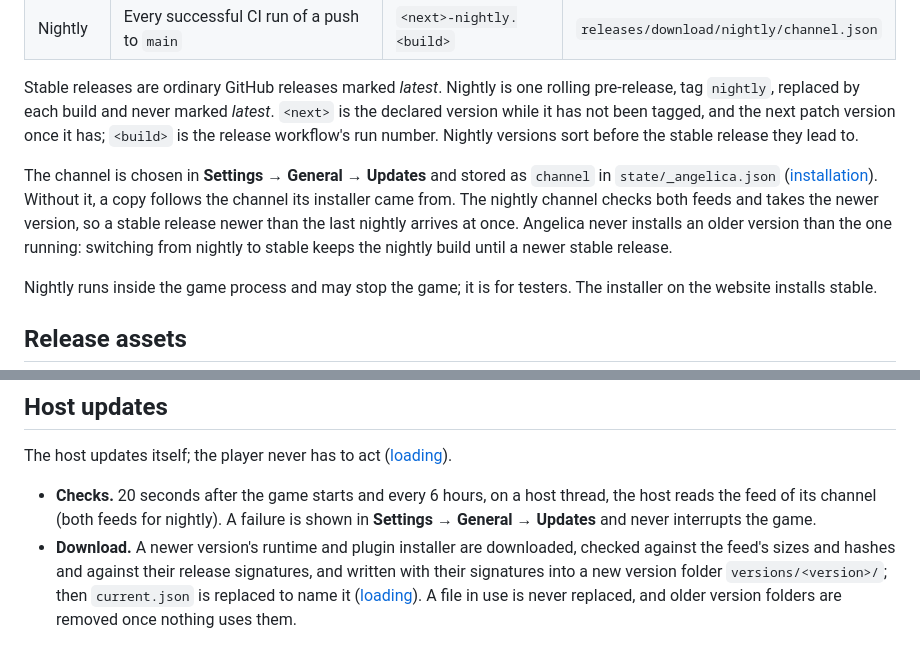
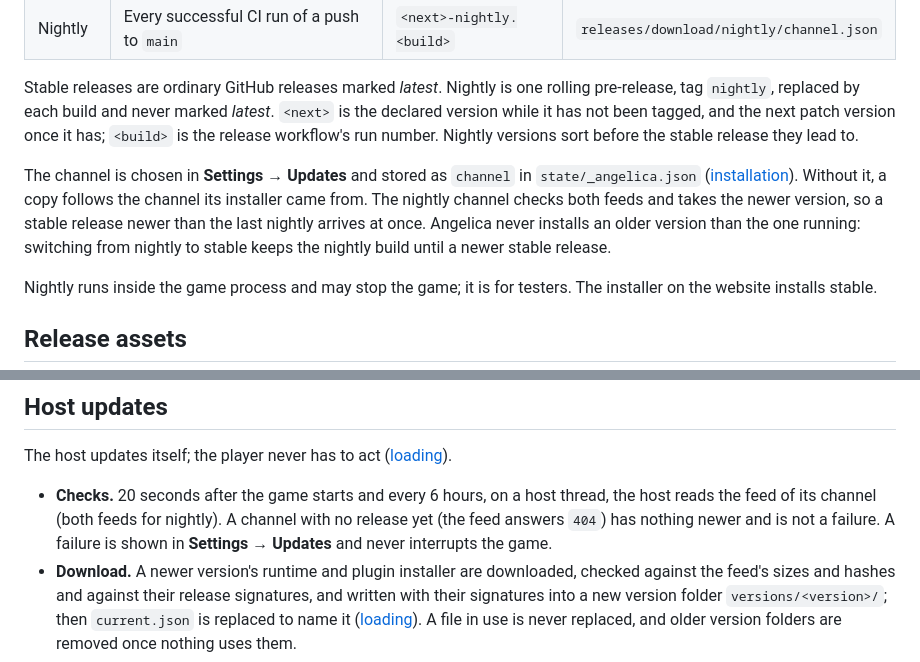
Before and after one commit to AngelicaProject/angelica, a Markdown page: docs/development/releases.md, 2 parts joined by grey strips. Drawn GitHub-style.

```diff
--- a/docs/development/releases.md
+++ b/docs/development/releases.md
@@ -17,7 +17,7 @@ Angelica is distributed through GitHub Releases of `AngelicaProject/angelica`; t
 
 Stable releases are ordinary GitHub releases marked *latest*. Nightly is one rolling pre-release, tag `nightly`, replaced by each build and never marked *latest*. `<next>` is the declared version while it has not been tagged, and the next patch version once it has; `<build>` is the release workflow's run number. Nightly versions sort before the stable release they lead to.
 
-The channel is chosen in **Settings → General → Updates** and stored as `channel` in `state/_angelica.json` ([installation](../formats/host-installation-v1.md#angelica-settings)). Without it, a copy follows the channel its installer came from. The nightly channel checks both feeds and takes the newer version, so a stable release newer than the last nightly arrives at once. Angelica never installs an older version than the one running: switching from nightly to stable keeps the nightly build until a newer stable release.
+The channel is chosen in **Settings → Updates** and stored as `channel` in `state/_angelica.json` ([installation](../formats/host-installation-v1.md#angelica-settings)). Without it, a copy follows the channel its installer came from. The nightly channel checks both feeds and takes the newer version, so a stable release newer than the last nightly arrives at once. Angelica never installs an older version than the one running: switching from nightly to stable keeps the nightly build until a newer stable release.
 
 Nightly runs inside the game process and may stop the game; it is for testers. The installer on the website installs stable.
 
@@ -44,7 +44,7 @@ The release key is an Ed25519 key. Its public half is compiled into the proxy, t
 
 The host updates itself; the player never has to act ([loading](../architecture/loading.md#updates)).
 
-- **Checks.** 20 seconds after the game starts and every 6 hours, on a host thread, the host reads the feed of its channel (both feeds for nightly). A failure is shown in **Settings → General → Updates** and never interrupts the game.
+- **Checks.** 20 seconds after the game starts and every 6 hours, on a host thread, the host reads the feed of its channel (both feeds for nightly). A channel with no release yet (the feed answers `404`) has nothing newer and is not a failure. A failure is shown in **Settings → Updates** and never interrupts the game.
 - **Download.** A newer version's runtime and plugin installer are downloaded, checked against the feed's sizes and hashes and against their release signatures, and written with their signatures into a new version folder `versions/<version>/`; then `current.json` is replaced to name it ([loading](../architecture/loading.md#updates)). A file in use is never replaced, and older version folders are removed once nothing uses them.
 - **Apply.** The proxy loads the new version at the next game start. The menu says **Angelica updates at the next game start** until then.
 - **The proxy** is loaded by the game and changes rarely; only the installer replaces it. A host that needs a newer proxy says so in the menu.
```
Also changed, not shown: docs/architecture/ui.md (+1 -1 lines).
